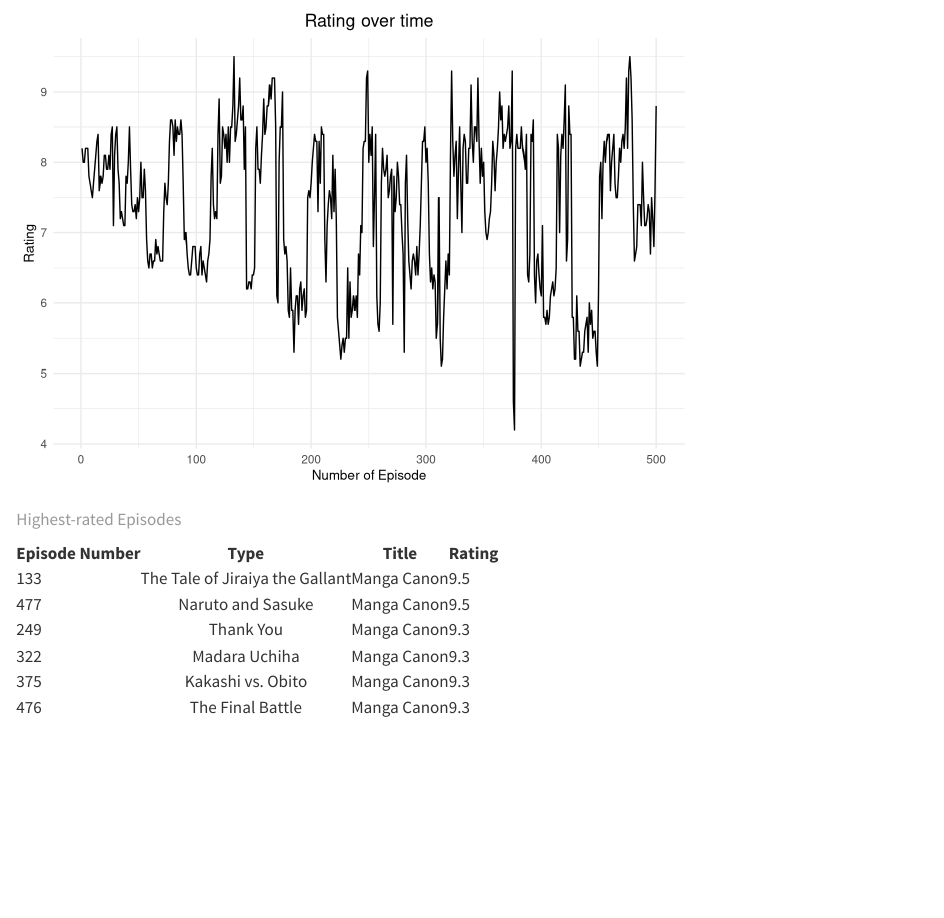
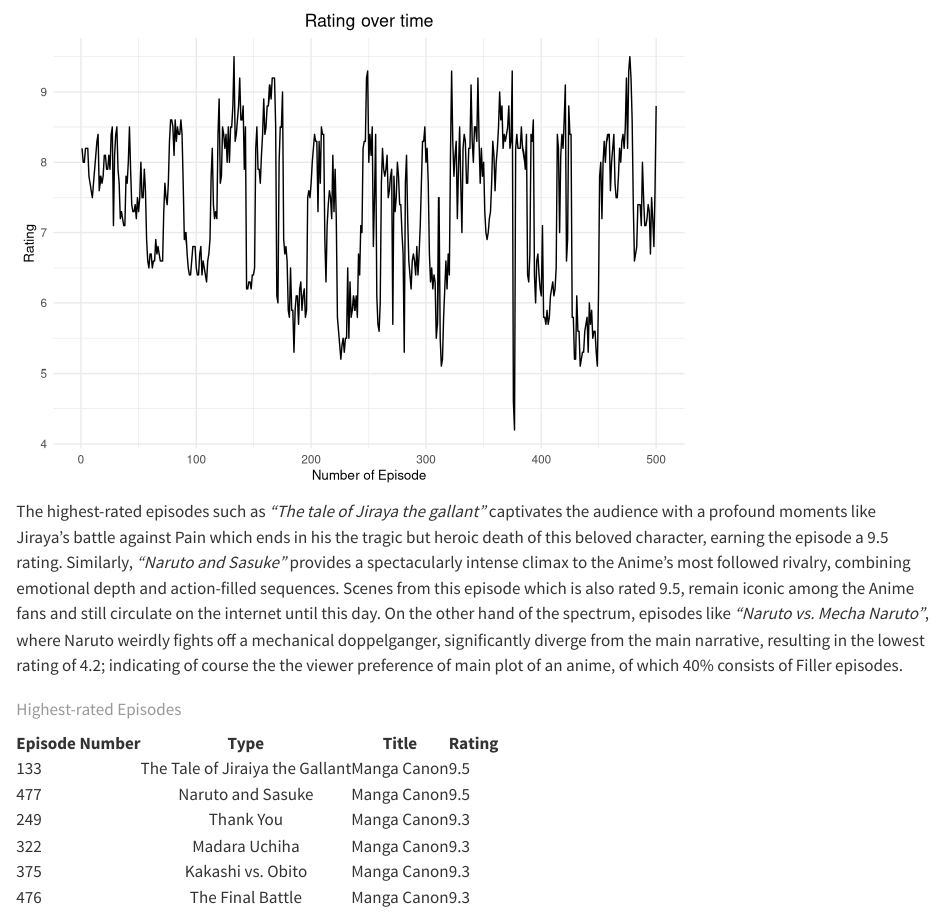
Before and after one commit to quantmit/Naruto_quarto, a Quarto document (NarutoReport.qmd): the page in a window 1100 px wide, from 1160 px down. Rendered offline with R 4.5, knitr and Pandoc in place of Quarto, with nearby package versions.

Commit message:
Adding the filler-canon ep contrast description

````diff
--- a/NarutoReport.qmd
+++ b/NarutoReport.qmd
@@ -65,7 +65,8 @@
         axis.title.x = element_text(size = 10),
         axis.title.y = element_text(size = 10))
 ```
-
+The highest-rated episodes such as *"The tale of Jiraya the gallant"* captivates the audience with a profound moments like Jiraya's battle against Pain which ends in his the tragic but heroic death of this beloved character, earning the episode a 9.5 rating. Similarly, *"Naruto and Sasuke"* provides a spectacularly intense climax to the Anime's most followed rivalry, combining emotional depth and action-filled sequences. Scenes from this episode which is also rated 9.5, remain iconic among the Anime fans and still circulate on the internet until this day.
+On the other hand of the spectrum, episodes like *"Naruto vs. Mecha Naruto"*, where Naruto weirdly fights off a mechanical doppelganger, significantly diverge from the main narrative, resulting in the lowest rating of 4.2; indicating of course the the viewer preference of main plot of an anime, of which 40% consists of Filler episodes.
 
 ```{r display-high-ratings, echo=FALSE}
 high_ratings <- naruto_data %>%
````
Also changed, not shown: NarutoReport.html.
